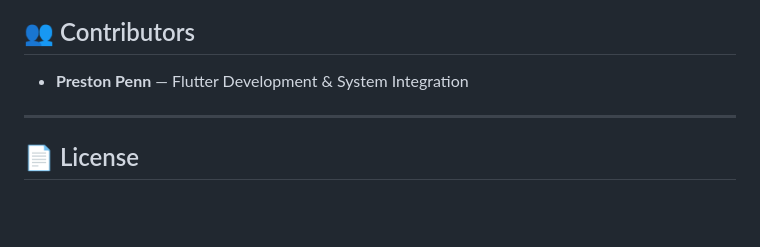
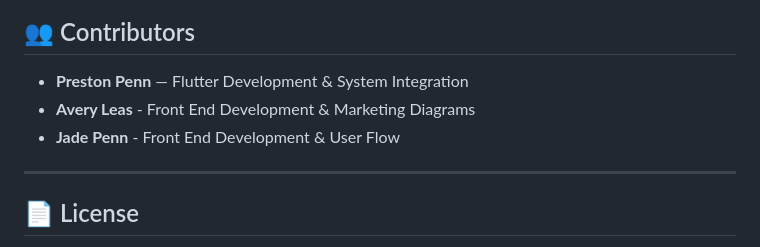
Before and after one commit to prestonjpenn/LocalLite, a Markdown page: README.md, the part around the change. GitHub-like rendering; blank space fills up the shorter version.

```diff
--- a/README.md
+++ b/README.md
@@ -139,6 +139,8 @@ pubspec.yaml            # Project dependencies and assets
 ## 👥 Contributors
 
 - **Preston Penn** — Flutter Development & System Integration
+- **Avery Leas** - Front End Development & Marketing Diagrams
+- **Jade Penn** - Front End Development & User Flow
 
 ---
 
```
